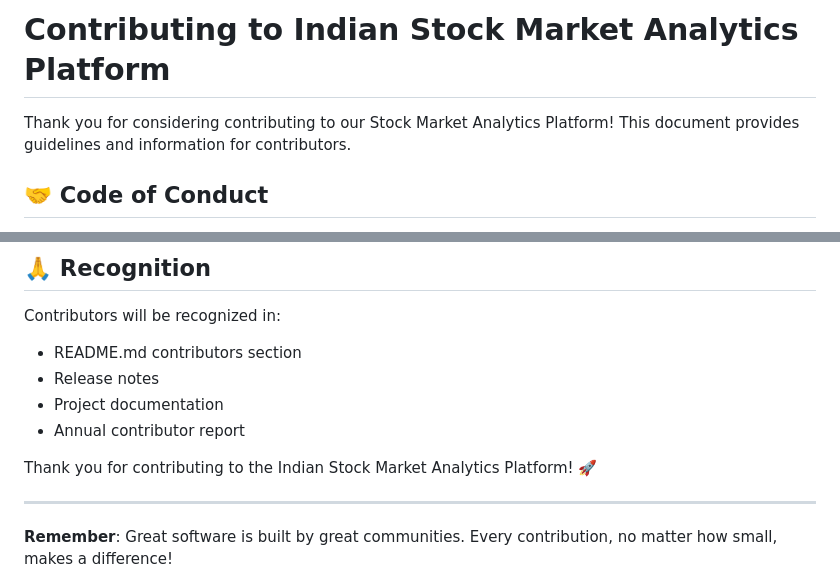
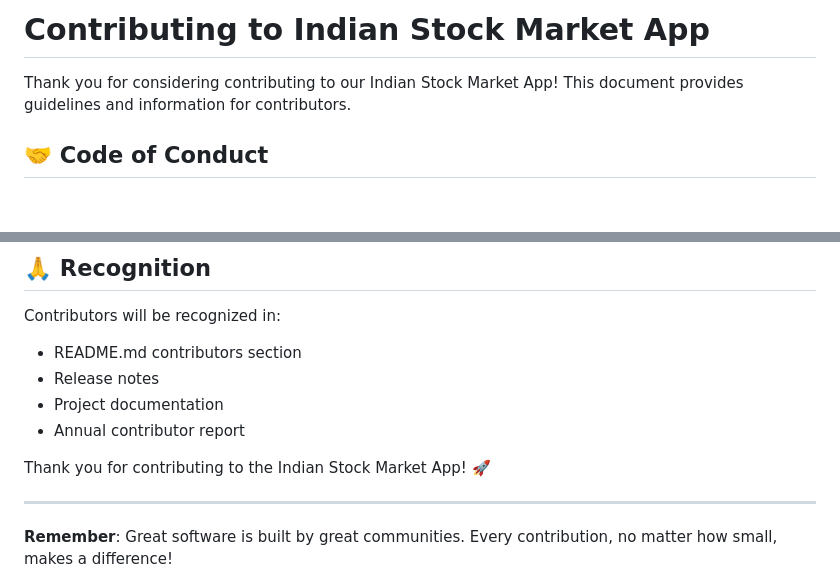
Before and after one commit to ab-2019blr/simpleprojects, a Markdown page: StockMarketApp/doc/how_to_contribute.md, 2 parts joined by grey strips. Drawn GitHub-style; blank space fills up the shorter version.

```diff
--- a/StockMarketApp/doc/how_to_contribute.md
+++ b/StockMarketApp/doc/how_to_contribute.md
@@ -1,6 +1,6 @@
-# Contributing to Indian Stock Market Analytics Platform
+# Contributing to Indian Stock Market App
 
-Thank you for considering contributing to our Stock Market Analytics Platform! This document provides guidelines and information for contributors.
+Thank you for considering contributing to our Indian Stock Market App! This document provides guidelines and information for contributors.
 
 ## 🤝 Code of Conduct
 
@@ -612,7 +612,7 @@ Contributors will be recognized in:
 - Project documentation
 - Annual contributor report
 
-Thank you for contributing to the Indian Stock Market Analytics Platform! 🚀
+Thank you for contributing to the Indian Stock Market App! 🚀
 
 ---
 
```
